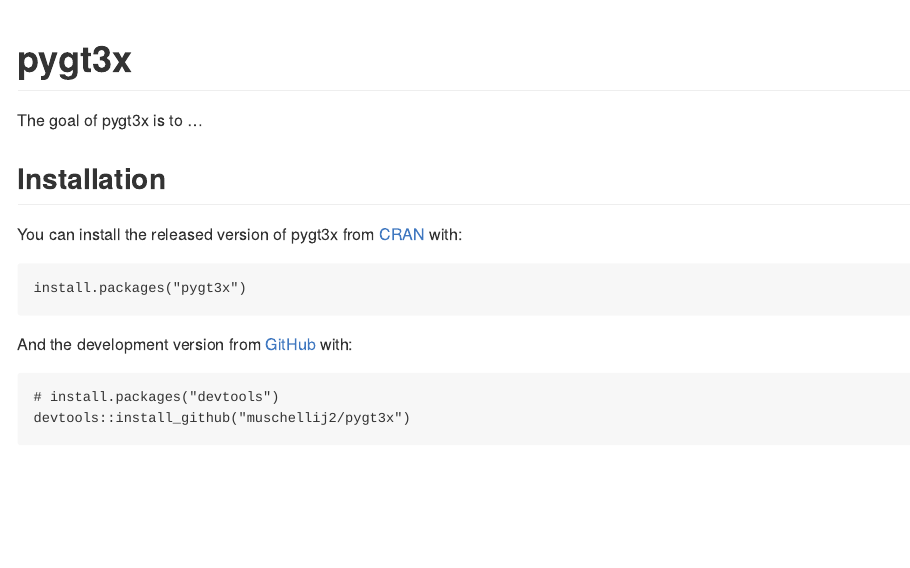
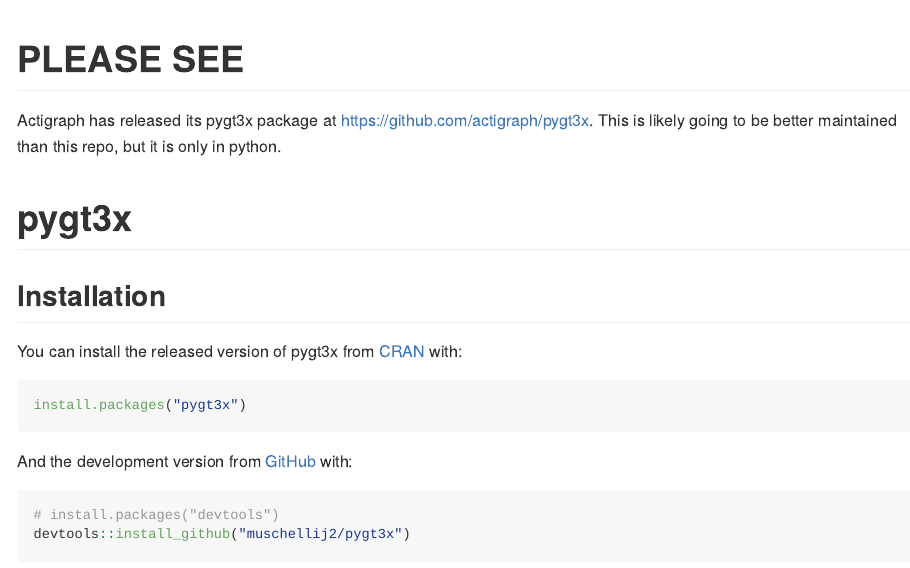
Before and after one commit to muschellij2/pygt3x, an R Markdown document (README.Rmd): the page in a window 1100 px wide, from its top. The pictures show the output file README.md that the author committed with the source, drawn offline in the style of GitHub; badge pictures from the web are left out.

Commit message:
added to the readme

```diff
--- a/README.Rmd
+++ b/README.Rmd
@@ -2,7 +2,8 @@
 output: github_document
 ---
 
-
+# PLEASE SEE
+Actigraph has released its pygt3x package at https://github.com/actigraph/pygt3x.  This is likely going to be better maintained than this repo, but it is only in python.
 
 
 <!-- README.md is generated from README.Rmd. Please edit that file -->
@@ -24,7 +25,6 @@
 [![R build status](https://github.com/muschellij2/pygt3x/workflows/R-CMD-check/badge.svg)](https://github.com/muschellij2/pygt3x/actions)
 <!-- badges: end -->
 
-The goal of pygt3x is to ...
 
 ## Installation
 
```
Also changed, not shown: README.md, 1 other file.
